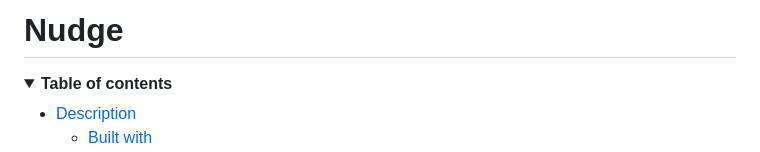
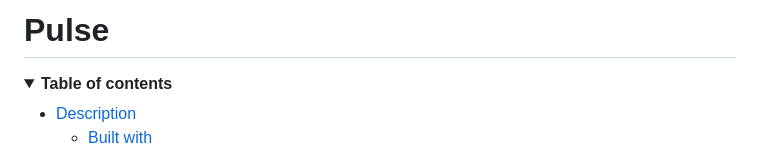
Before and after one commit to oliverrknox/pulse, a Markdown page: README.md, the part around the change. GitHub-like rendering; folded sections open.

Commit message:
Update title

```diff
--- a/README.md
+++ b/README.md
@@ -1,4 +1,4 @@
-# Nudge
+# Pulse
 
 <details>
     <summary>
```
